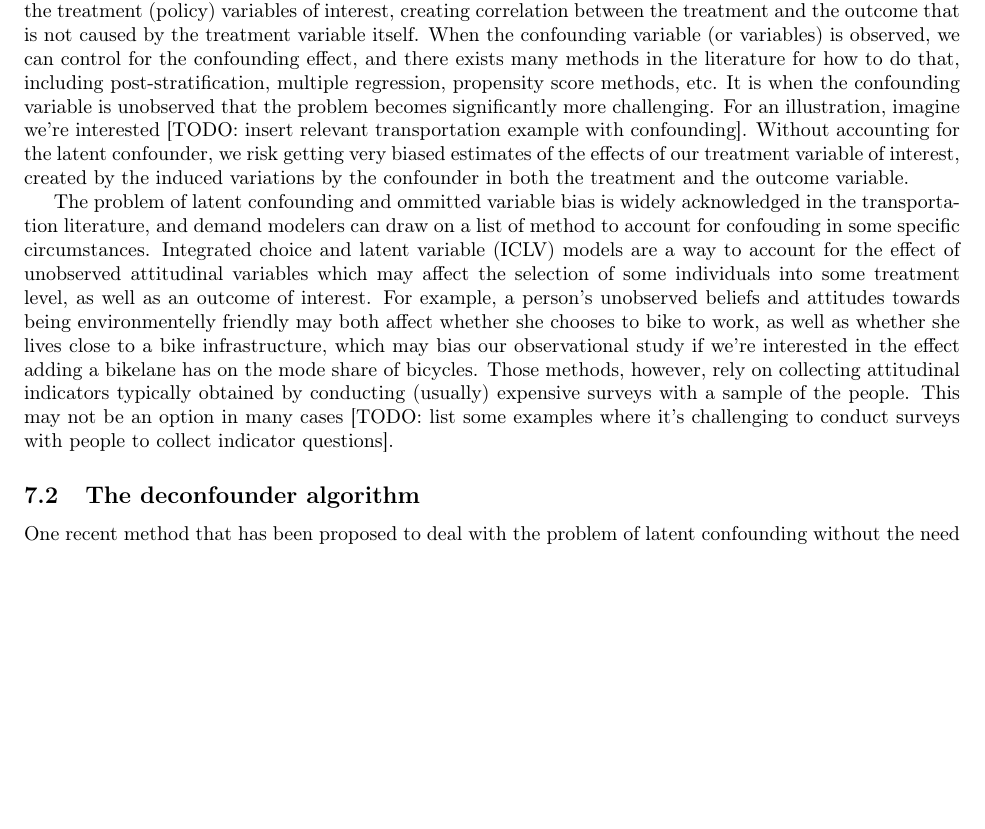
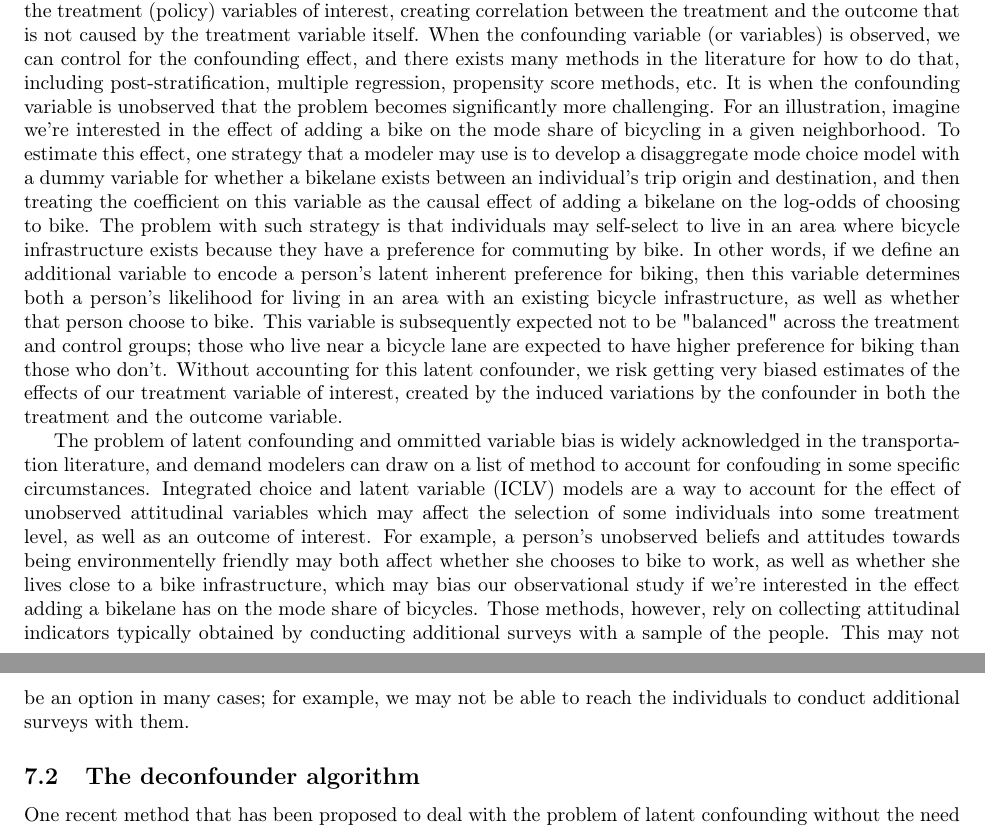
Before and after one commit to hassan-obeid/tr_b_causal_2020, a LaTeX document (article/main.tex, which reads article/sections/_7_latent_confounding.tex): part of page 21 of 28 before the commit and two parts of pages 21 and 22 of 28 after it, the two joined at a grey line, cut so that both start at the same text, the shorter picture padded with empty space. Compiled offline with pdfLaTeX.

Commit message:
filling examples for latent_confounding section

```diff
--- a/article/sections/_7_latent_confounding.tex
+++ b/article/sections/_7_latent_confounding.tex
@@ -27,9 +27,13 @@ observed, we can control for the confounding effect, and there exists many
 methods in the literature for how to do that, including post-stratification,
 multiple regression, propensity score methods, etc. It is when the
 confounding variable is unobserved that the problem becomes significantly
-more challenging. For an illustration, imagine we're interested [TODO:
-insert relevant transportation example with confounding]. Without
-accounting for the latent confounder, we risk getting very biased estimates
+more challenging.
+For an illustration, imagine we're interested in the effect of adding a bike on the mode share of bicycling in a given neighborhood.
+To estimate this effect, one strategy that a modeler may use is to develop a disaggregate mode choice model with a dummy variable for whether a bikelane exists between an individual's trip origin and destination, and then treating the coefficient on this variable as the causal effect of adding a bikelane on the log-odds of choosing to bike.
+The problem with such strategy is that individuals may self-select to live in an area where bicycle infrastructure exists because they have a preference for commuting by bike.
+In other words, if we define an additional variable to encode a person's latent inherent preference for biking, then this variable determines both a person's likelihood for living in an area with an existing bicycle infrastructure, as well as whether that person choose to bike.
+This variable is subsequently expected not to be "balanced" across the treatment and control groups; those who live near a bicycle lane are expected to have higher preference for biking than those who don't.
+Without accounting for this latent confounder, we risk getting very biased estimates
 of the effects of our treatment variable of interest, created by the
 induced variations by the confounder in both the treatment and the outcome
 variable.
@@ -47,10 +51,9 @@ being environmentelly friendly may both affect whether she chooses to bike to
 work, as well as whether she lives close to a bike infrastructure, which may
 bias our observational study if we're interested in the effect adding a
 bikelane has on the mode share of bicycles. Those methods, however, rely on
-collecting attitudinal indicators typically obtained by conducting (usually)
-expensive surveys with a sample of the people. This may not be an option in
-many cases [TODO: list some examples where it's challenging to conduct surveys
-with people to collect indicator questions].
+collecting attitudinal indicators typically obtained by conducting
+additional surveys with a sample of the people. This may not be an option in
+many cases; for example, we may not be able to reach the individuals to conduct additional surveys with them.
 
 
 \subsection{The deconfounder algorithm}
```
